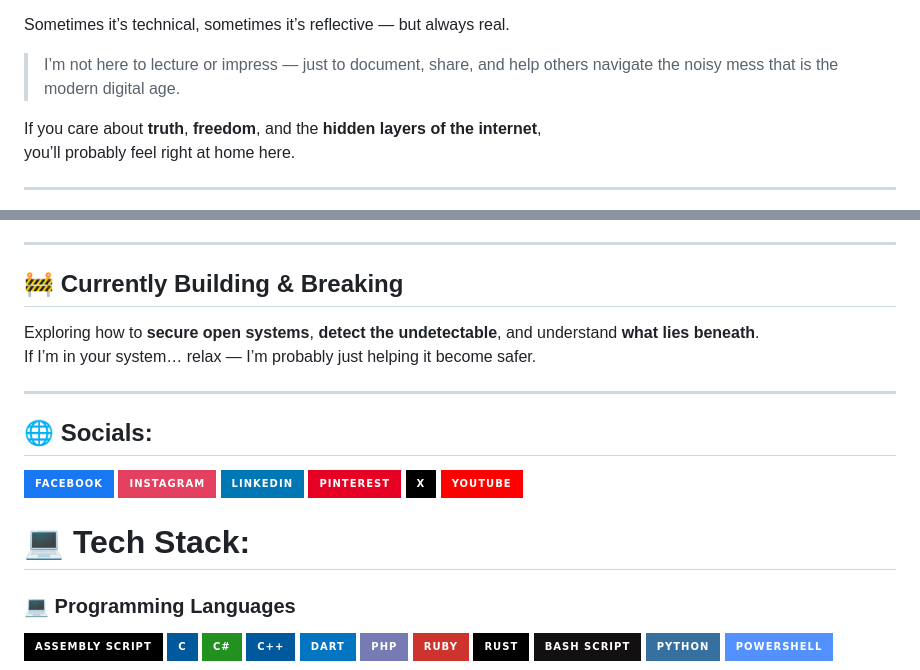
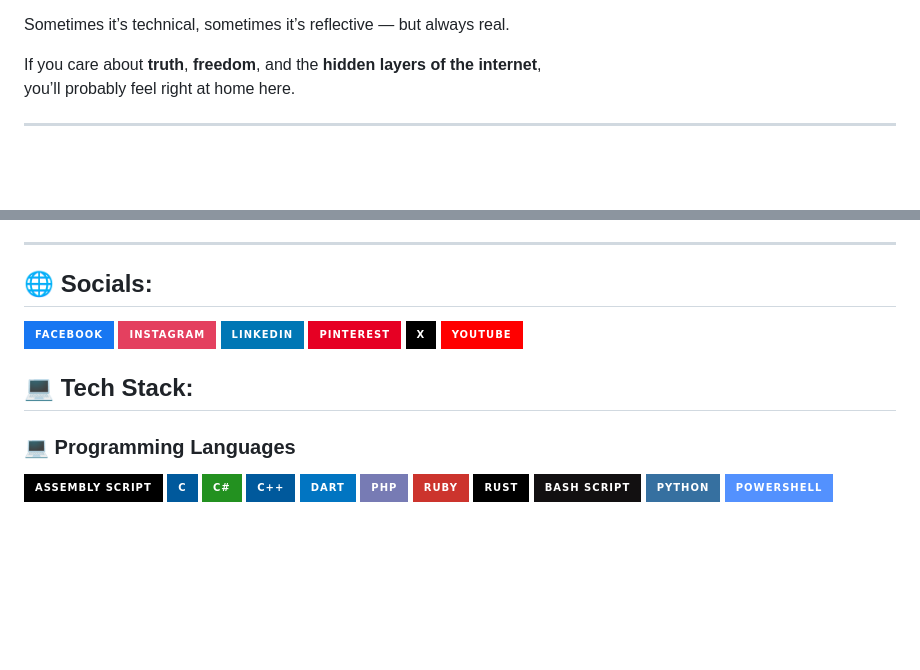
Before and after one commit to rayepenber095/rayepenber095, a Markdown page: README.md, 2 parts joined by grey strips. Drawn GitHub-style; badges without logos; blank space fills up the shorter version.

```diff
--- a/README.md
+++ b/README.md
@@ -25,8 +26,6 @@ This space is where I share ideas, tools, and techniques from the edges of:
 - Digital freedom & philosophy
 
 Sometimes it’s technical, sometimes it’s reflective — but always real.
-
-> I’m not here to lecture or impress — just to document, share, and help others navigate the noisy mess that is the modern digital age.
 
 If you care about **truth**, **freedom**, and the **hidden layers of the internet**,
 you’ll probably feel right at home here.
@@ -60,15 +59,6 @@ you’ll probably feel right at home here.
 
 ---
 
-<h2>🚧 Currently Building & Breaking</h2>
-
-Exploring how to **secure open systems**, **detect the undetectable**, and understand **what lies beneath**.
-If I’m in your system… relax — I’m probably just helping it become safer.
-
----
-
-
-
 
 ## 🌐 Socials:
 
@@ -94,7 +84,7 @@ If I’m in your system… relax — I’m probably just helping it become safer
 </div>
 
 
-# 💻 Tech Stack:
+## 💻 Tech Stack:
 
 <!-- Programming Languages -->
 <h3>💻 Programming Languages</h3>
```
Also changed, not shown: other parts of README.md (+14 -10 lines).
